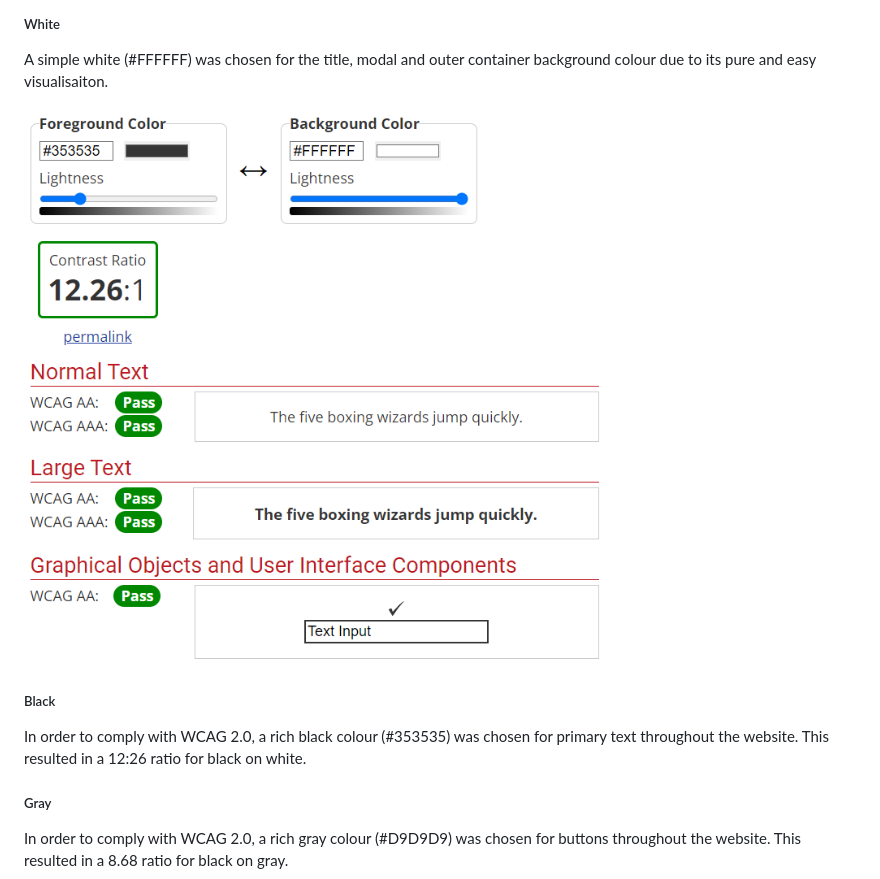
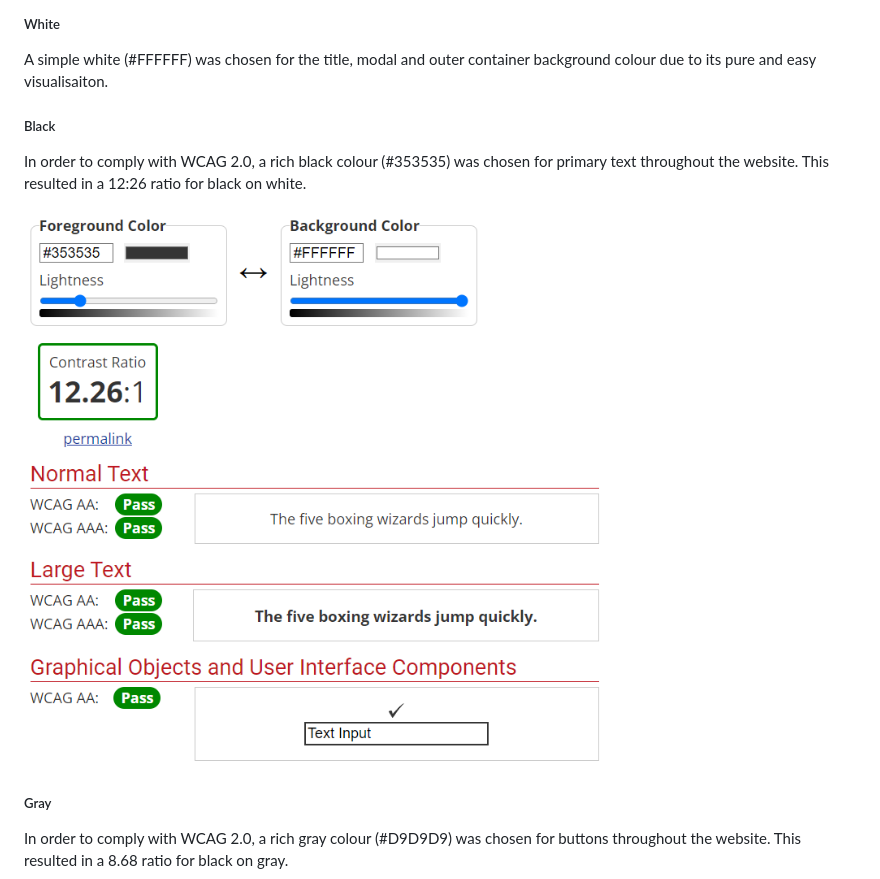
Before and after one commit to tomes2000/Maths-Master-CI, a Markdown page: README.MD, the part around the change. Drawn GitHub-style.

Commit message:
changing image position

```diff
--- a/README.MD
+++ b/README.MD
@@ -112,11 +112,12 @@ A darkish shade of green (#36C6E71) has been used due to its symbolism of [life,
 
 A simple white (#FFFFFF) was chosen for the title, modal and outer container background colour due to its pure and easy visualisaiton.
 
-![white](documents/blackandwhite.png)
 
 ##### Black
 
 In order to comply with WCAG 2.0, a rich black colour (#353535) was chosen for primary text throughout the website. This resulted in a 12:26  ratio for black on white.
+
+![black](documents/blackandwhite.png)
 
 ##### Gray
 
```
